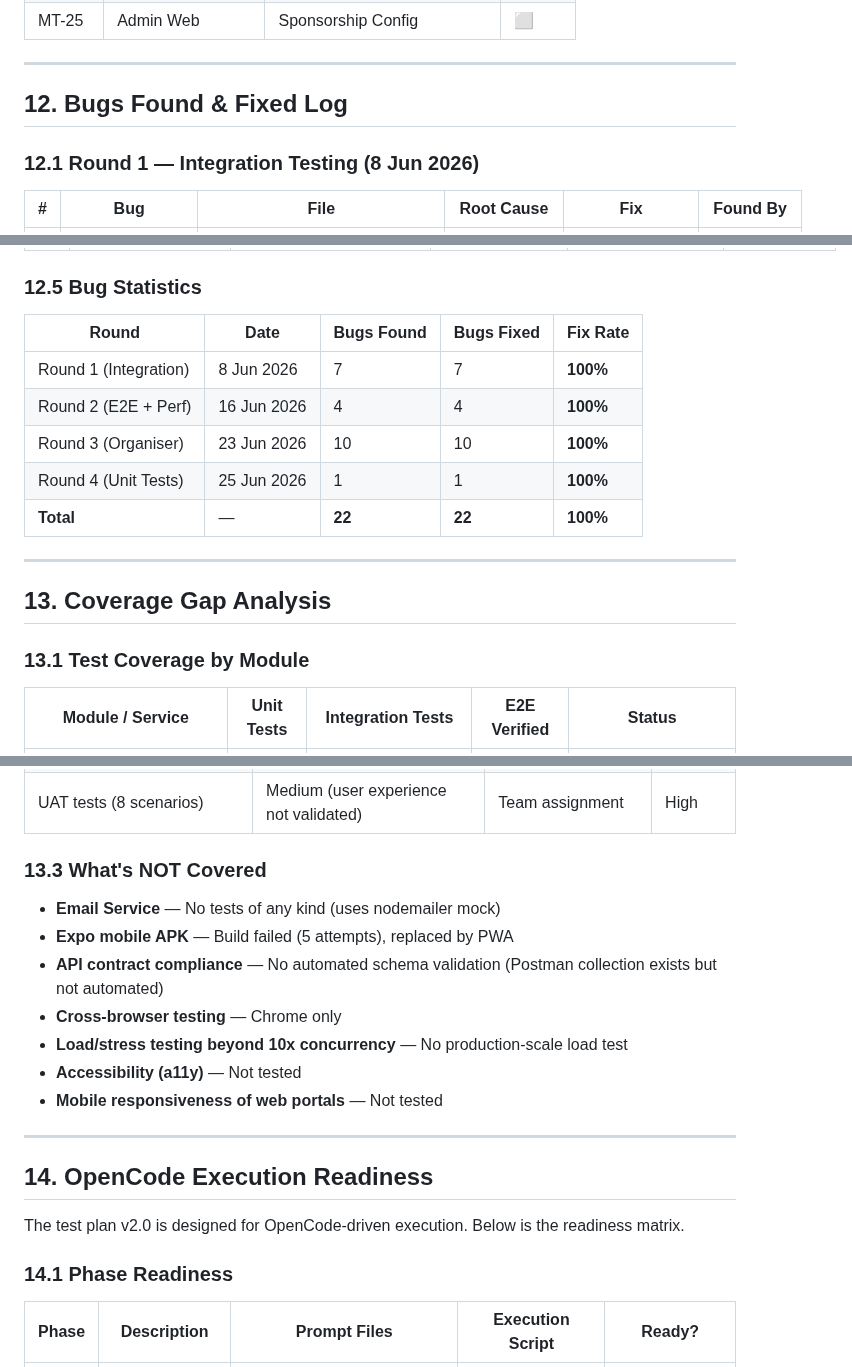
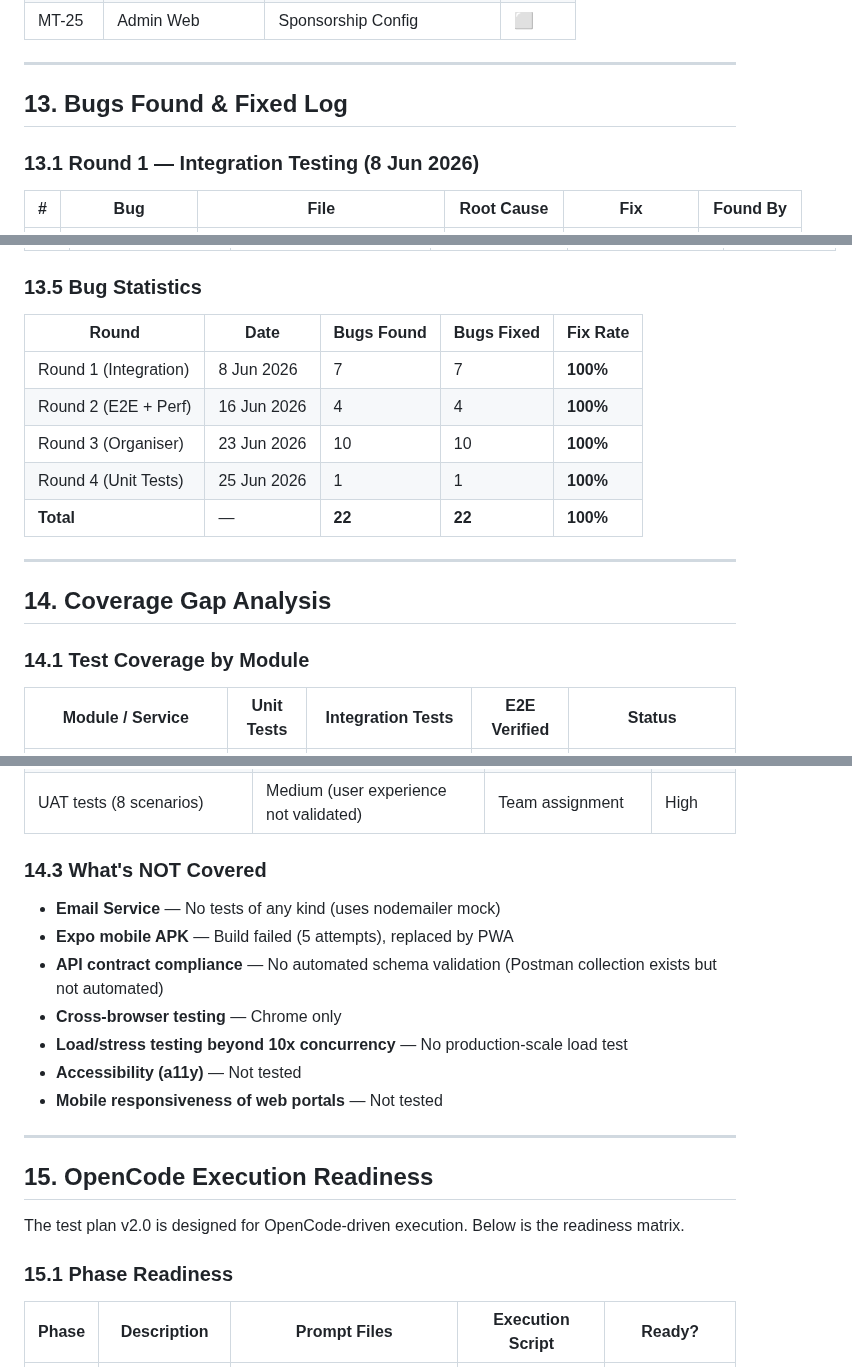
Before and after one commit to XonLoke/volunteering-rewards-app, a Markdown page: docs/Testing/Consolidated Test Report v2.3.md, 3 parts joined by grey strips. GitHub-like rendering.

```diff
--- a/docs/Testing/Consolidated Test Report v2.2.md
+++ b/docs/Testing/Consolidated Test Report v2.3.md
@@ -537,9 +587,9 @@ These manual tests from Test Plan v1.2 Section 5d–5g cover the volunteer mobil
 
 ---
 
-## 12. Bugs Found & Fixed Log
+## 13. Bugs Found & Fixed Log
 
-### 12.1 Round 1 — Integration Testing (8 Jun 2026)
+### 13.1 Round 1 — Integration Testing (8 Jun 2026)
 
 | # | Bug | File | Root Cause | Fix | Found By |
 |---|-----|------|-----------|-----|----------|
@@ -581,7 +631,7 @@ These manual tests from Test Plan v1.2 Section 5d–5g cover the volunteer mobil
 |---|------|------|-----------|-----|----------|
 | 22 | `batchSync` checks `error.status` instead of `error.statusCode` | `attendance.service.js` | `createError()` sets `statusCode` but `batchSync` checks `error.status` — the check never matched, so duplicate scans went to `errors[]` instead of `skipped[]` | Changed to `error.statusCode \|\| error.status` for both detection and code propagation | Unit test (attendance service) |
 
-### 12.5 Bug Statistics
+### 13.5 Bug Statistics
 
 | Round | Date | Bugs Found | Bugs Fixed | Fix Rate |
 |-------|------|-----------|-----------|----------|
@@ -593,9 +643,9 @@ These manual tests from Test Plan v1.2 Section 5d–5g cover the volunteer mobil
 
 ---
 
-## 13. Coverage Gap Analysis
+## 14. Coverage Gap Analysis
 
-### 13.1 Test Coverage by Module
+### 14.1 Test Coverage by Module
 
 | Module / Service | Unit Tests | Integration Tests | E2E Verified | Status |
 |-----------------|-----------|------------------|-------------|--------|
@@ -627,7 +677,7 @@ These manual tests from Test Plan v1.2 Section 5d–5g cover the volunteer mobil
 | Manual tests (57 checks, MT-01–25) | Medium (UI not tested) | Team assignment | High |
 | UAT tests (8 scenarios) | Medium (user experience not validated) | Team assignment | High |
 
-### 13.3 What's NOT Covered
+### 14.3 What's NOT Covered
 
 - **Email Service** — No tests of any kind (uses nodemailer mock)
 - **Expo mobile APK** — Build failed (5 attempts), replaced by PWA
@@ -639,11 +689,11 @@ These manual tests from Test Plan v1.2 Section 5d–5g cover the volunteer mobil
 
 ---
 
-## 14. OpenCode Execution Readiness
+## 15. OpenCode Execution Readiness
 
 The test plan v2.0 is designed for OpenCode-driven execution. Below is the readiness matrix.
 
-### 14.1 Phase Readiness
+### 15.1 Phase Readiness
 
 | Phase | Description | Prompt Files | Execution Script | Ready? |
 |-------|-------------|-------------|-----------------|--------|
```
Also changed, not shown: other parts of docs/Testing/Consolidated Test Report v2.3.md (+74 -24 lines), docs/Sprint_management/Sprint 5 Status Report v1.0.md (+39 -1 lines), docs/Testing/Online Test Access Points v1.0.md (+2 -0 lines).
